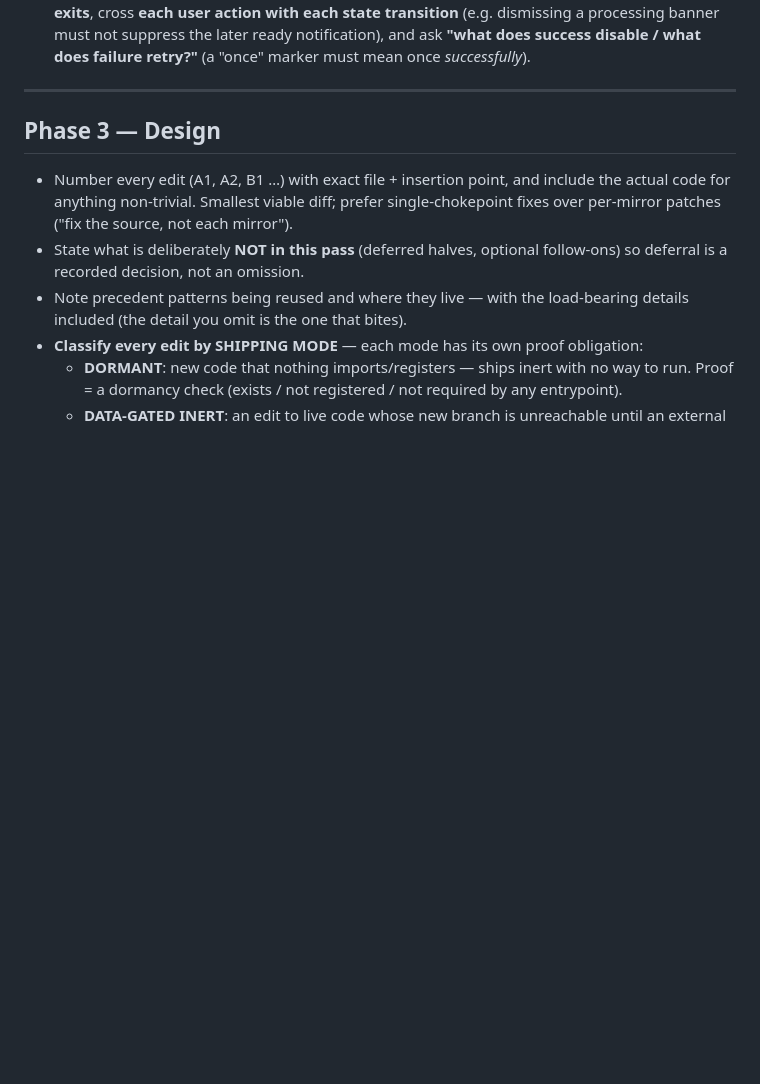
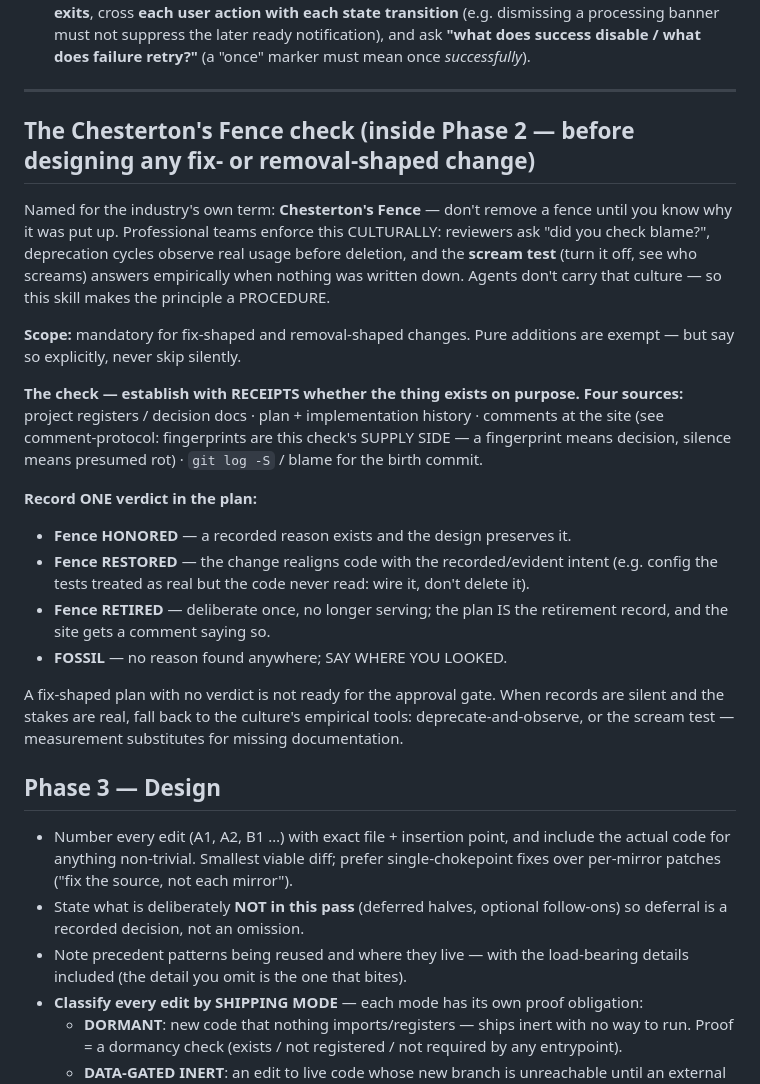
Before and after one commit to danielInstrumental/dev-notes, a Markdown page: skills/plan-first/SKILL.md, the part around the change. Drawn GitHub-style; blank space fills up the shorter version.

```diff
--- a/skills/plan-first/SKILL.md
+++ b/skills/plan-first/SKILL.md
@@ -140,6 +140,34 @@ the walk down:
   disable / what does failure retry?"** (a "once" marker must mean once *successfully*).
 
 ---
+
+## The Chesterton's Fence check (inside Phase 2 — before designing any fix- or removal-shaped change)
+
+Named for the industry's own term: **Chesterton's Fence** — don't remove a fence until you know
+why it was put up. Professional teams enforce this CULTURALLY: reviewers ask "did you check
+blame?", deprecation cycles observe real usage before deletion, and the **scream test** (turn it
+off, see who screams) answers empirically when nothing was written down. Agents don't carry that
+culture — so this skill makes the principle a PROCEDURE.
+
+**Scope:** mandatory for fix-shaped and removal-shaped changes. Pure additions are exempt — but
+say so explicitly, never skip silently.
+
+**The check — establish with RECEIPTS whether the thing exists on purpose. Four sources:**
+project registers / decision docs · plan + implementation history · comments at the site (see
+comment-protocol: fingerprints are this check's SUPPLY SIDE — a fingerprint means decision,
+silence means presumed rot) · `git log -S` / blame for the birth commit.
+
+**Record ONE verdict in the plan:**
+- **Fence HONORED** — a recorded reason exists and the design preserves it.
+- **Fence RESTORED** — the change realigns code with the recorded/evident intent (e.g. config
+  the tests treated as real but the code never read: wire it, don't delete it).
+- **Fence RETIRED** — deliberate once, no longer serving; the plan IS the retirement record, and
+  the site gets a comment saying so.
+- **FOSSIL** — no reason found anywhere; SAY WHERE YOU LOOKED.
+
+A fix-shaped plan with no verdict is not ready for the approval gate. When records are silent
+and the stakes are real, fall back to the culture's empirical tools: deprecate-and-observe, or
+the scream test — measurement substitutes for missing documentation.
 
 ## Phase 3 — Design
 
```
Also changed, not shown: skills/write-tests/SKILL.md (+28 -0 lines), skills/write-tests/test-taxonomy.md (+4 -0 lines).
